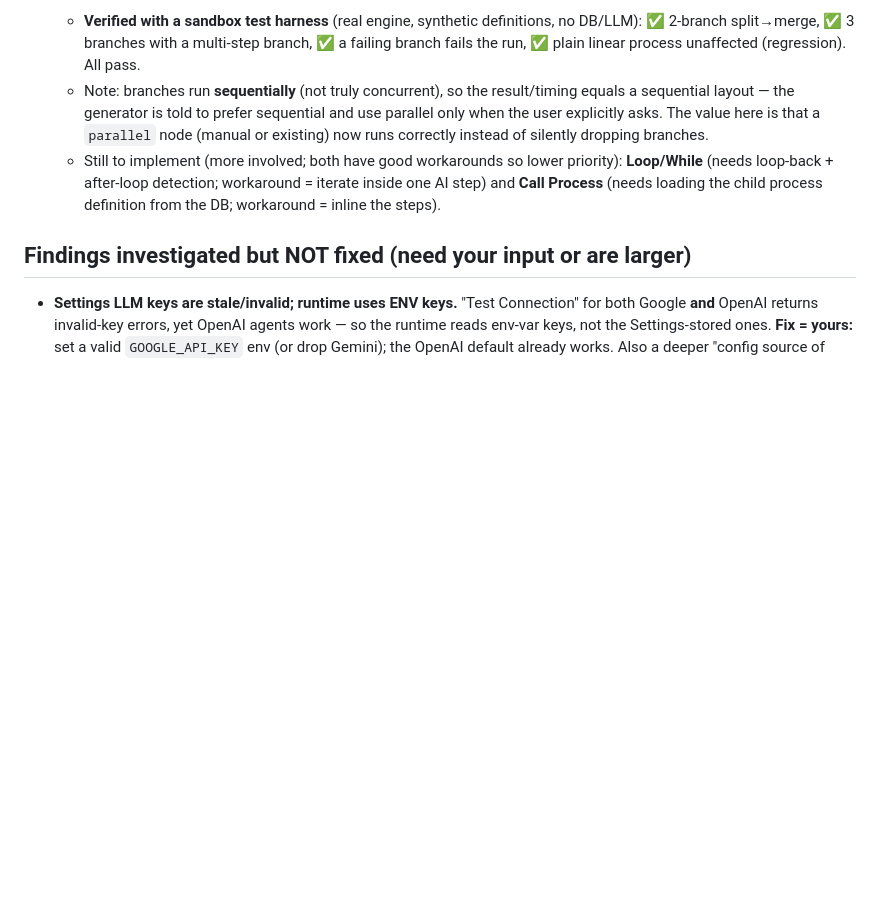
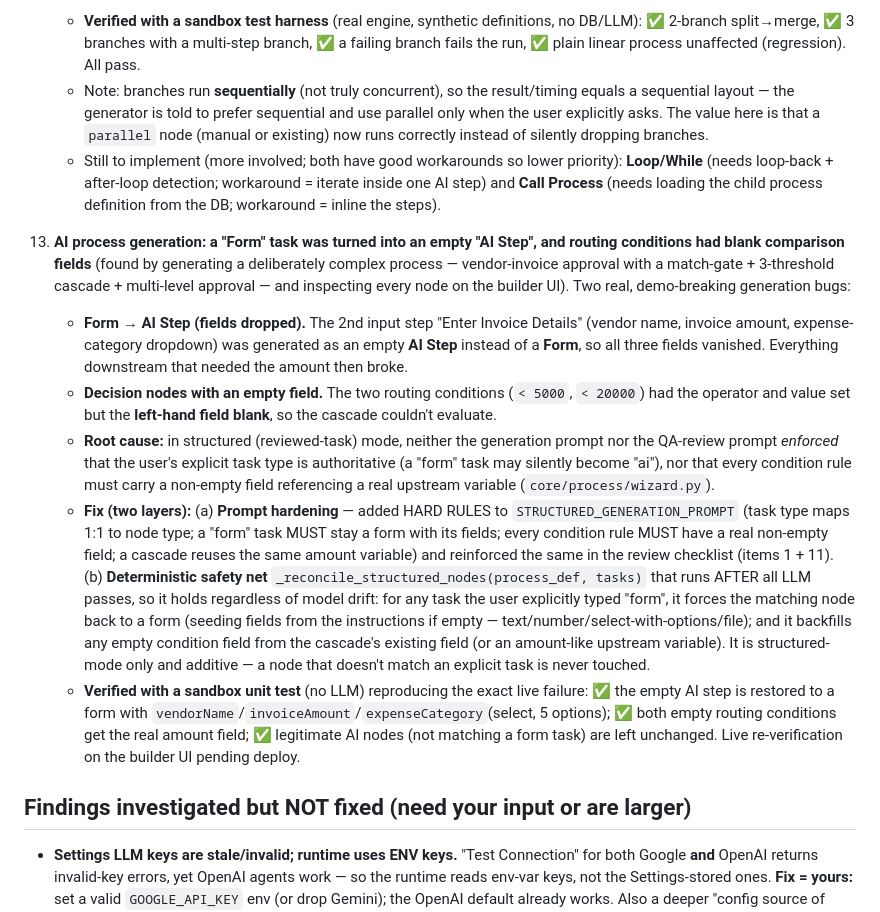
Before and after one commit to ahamdihussein-star/agentforge, a Markdown page: docs/FIXES_APPLIED.md, the part around the change. Rendered like a GitHub page; blank space fills up the shorter version.

Commit message:
chore: auto-sync 2026-06-21 10:38:17

```diff
--- a/docs/FIXES_APPLIED.md
+++ b/docs/FIXES_APPLIED.md
@@ -40,6 +40,13 @@ All changes are small and surgical. Each was syntax-checked (`py_compile` / `nod
     - Note: branches run **sequentially** (not truly concurrent), so the result/timing equals a sequential layout — the generator is told to prefer sequential and use parallel only when the user explicitly asks. The value here is that a `parallel` node (manual or existing) now runs correctly instead of silently dropping branches.
     - Still to implement (more involved; both have good workarounds so lower priority): **Loop/While** (needs loop-back + after-loop detection; workaround = iterate inside one AI step) and **Call Process** (needs loading the child process definition from the DB; workaround = inline the steps).
 
+13. **AI process generation: a "Form" task was turned into an empty "AI Step", and routing conditions had blank comparison fields** (found by generating a deliberately complex process — vendor-invoice approval with a match-gate + 3-threshold cascade + multi-level approval — and inspecting every node on the builder UI). Two real, demo-breaking generation bugs:
+    - **Form → AI Step (fields dropped).** The 2nd input step "Enter Invoice Details" (vendor name, invoice amount, expense-category dropdown) was generated as an empty **AI Step** instead of a **Form**, so all three fields vanished. Everything downstream that needed the amount then broke.
+    - **Decision nodes with an empty field.** The two routing conditions (`< 5000`, `< 20000`) had the operator and value set but the **left-hand field blank**, so the cascade couldn't evaluate.
+    - **Root cause:** in structured (reviewed-task) mode, neither the generation prompt nor the QA-review prompt *enforced* that the user's explicit task type is authoritative (a "form" task may silently become "ai"), nor that every condition rule must carry a non-empty field referencing a real upstream variable (`core/process/wizard.py`).
+    - **Fix (two layers):** (a) **Prompt hardening** — added HARD RULES to `STRUCTURED_GENERATION_PROMPT` (task type maps 1:1 to node type; a "form" task MUST stay a form with its fields; every condition rule MUST have a real non-empty field; a cascade reuses the same amount variable) and reinforced the same in the review checklist (items 1 + 11). (b) **Deterministic safety net** `_reconcile_structured_nodes(process_def, tasks)` that runs AFTER all LLM passes, so it holds regardless of model drift: for any task the user explicitly typed "form", it forces the matching node back to a form (seeding fields from the instructions if empty — text/number/select-with-options/file); and it backfills any empty condition field from the cascade's existing field (or an amount-like upstream variable). It is structured-mode only and additive — a node that doesn't match an explicit task is never touched.
+    - **Verified with a sandbox unit test** (no LLM) reproducing the exact live failure: ✅ the empty AI step is restored to a form with `vendorName`/`invoiceAmount`/`expenseCategory`(select, 5 options); ✅ both empty routing conditions get the real amount field; ✅ legitimate AI nodes (not matching a form task) are left unchanged. Live re-verification on the builder UI pending deploy.
+
 ## Findings investigated but NOT fixed (need your input or are larger)
 
 - **Settings LLM keys are stale/invalid; runtime uses ENV keys.** "Test Connection" for both Google **and** OpenAI returns invalid-key errors, yet OpenAI agents work — so the runtime reads env-var keys, not the Settings-stored ones. **Fix = yours:** set a valid `GOOGLE_API_KEY` env (or drop Gemini); the OpenAI default already works. Also a deeper "config source of truth" cleanup.
```
